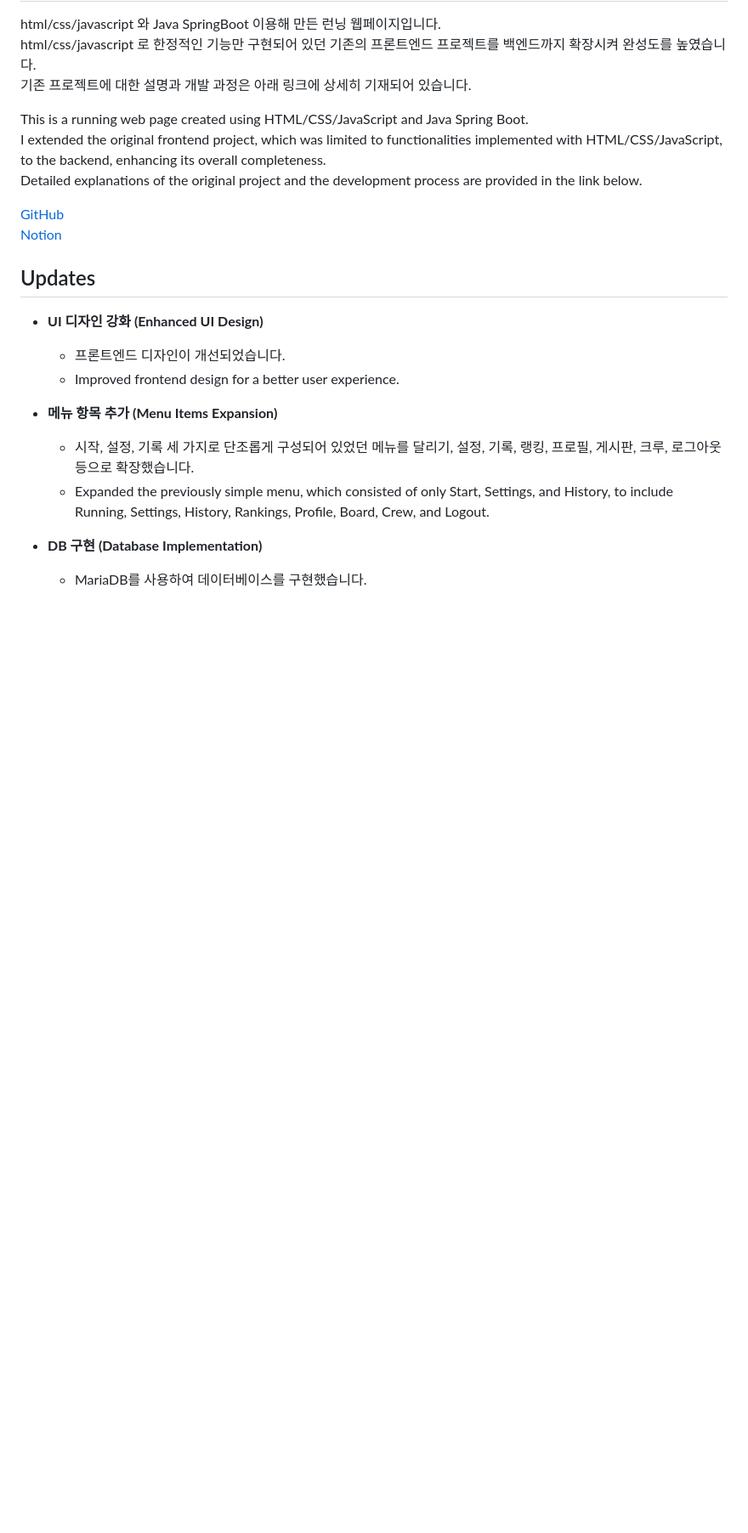
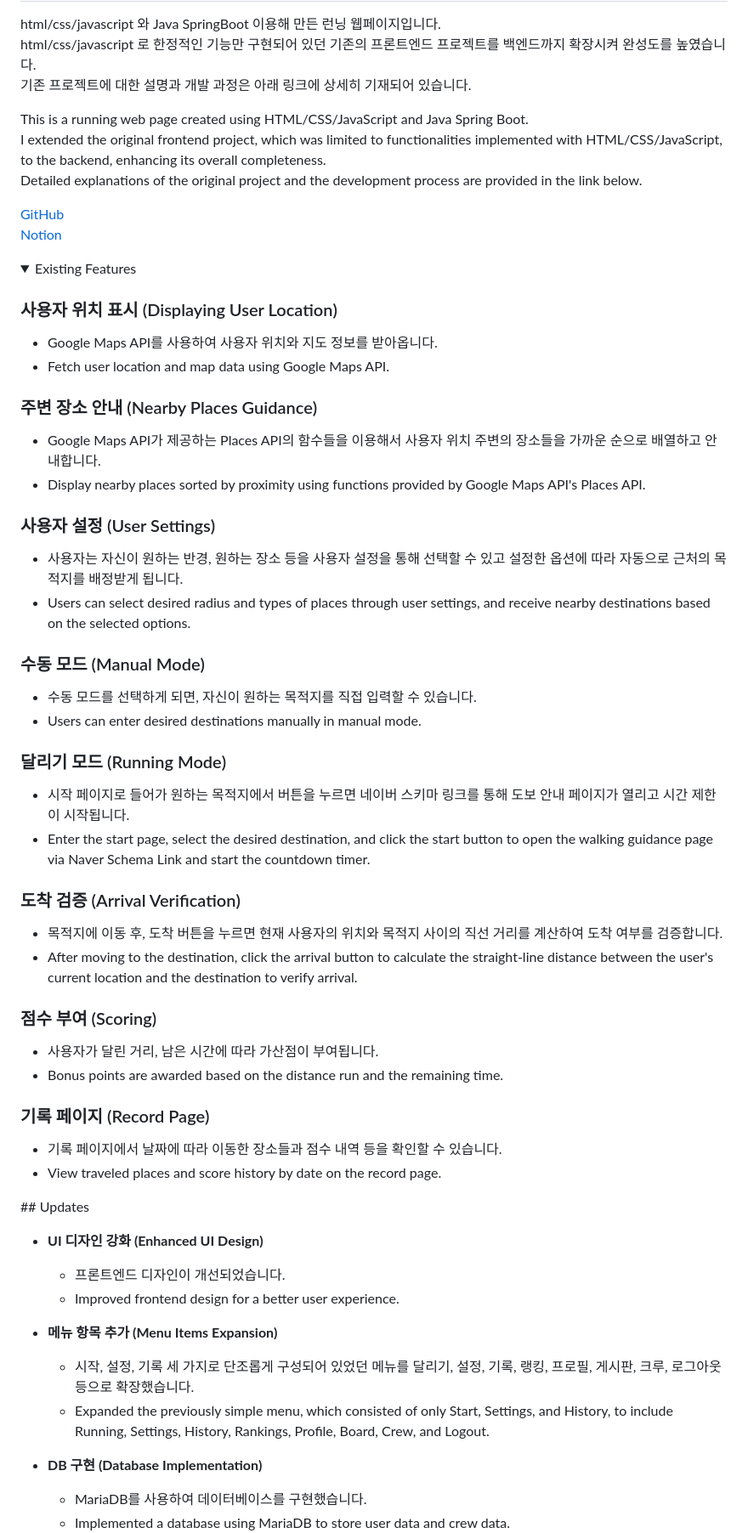
Before and after one commit to pishonn/RunTogether, a Markdown page: README.md, the part around the change printed below. Shown: that part at 85% size. GitHub-like rendering; folded sections open; blank space fills up the shorter version.

```diff
--- a/README.md
+++ b/README.md
@@ -16,4 +16,38 @@ Detailed explanations of the original project and the development process are pr
 
 [GitHub](https://github.com/pishonn/Web-Programing-Team-10)
 [Notion](https://tar-beast-134.notion.site/a69a754afce0477baeaca68326450183)
+<details>
+  <summary>Existing Features</summary>
 
+  ### 사용자 위치 표시 (Displaying User Location)
+  - Google Maps API를 사용하여 사용자 위치와 지도 정보를 받아옵니다.
+  - Fetch user location and map data using Google Maps API.
+
+  ### 주변 장소 안내 (Nearby Places Guidance)
+  - Google Maps API가 제공하는 Places API의 함수들을 이용해서 사용자 위치 주변의 장소들을 가까운 순으로 배열하고 안내합니다.
+  - Display nearby places sorted by proximity using functions provided by Google Maps API's Places API.
+
+  ### 사용자 설정 (User Settings)
+  - 사용자는 자신이 원하는 반경, 원하는 장소 등을 사용자 설정을 통해 선택할 수 있고 설정한 옵션에 따라 자동으로 근처의 목적지를 배정받게 됩니다.
+  - Users can select desired radius and types of places through user settings, and receive nearby destinations based on the selected options.
+
+  ### 수동 모드 (Manual Mode)
+  - 수동 모드를 선택하게 되면, 자신이 원하는 목적지를 직접 입력할 수 있습니다.
+  - Users can enter desired destinations manually in manual mode.
+
+  ### 달리기 모드 (Running Mode)
+  - 시작 페이지로 들어가 원하는 목적지에서 버튼을 누르면 네이버 스키마 링크를 통해 도보 안내 페이지가 열리고 시간 제한이 시작됩니다.
+  - Enter the start page, select the desired destination, and click the start button to open the walking guidance page via Naver Schema Link and start the countdown timer.
+
+  ### 도착 검증 (Arrival Verification)
+  - 목적지에 이동 후, 도착 버튼을 누르면 현재 사용자의 위치와 목적지 사이의 직선 거리를 계산하여 도착 여부를 검증합니다.
+  - After moving to the destination, click the arrival button to calculate the straight-line distance between the user's current location and the destination to verify arrival.
+
+  ### 점수 부여 (Scoring)
+  - 사용자가 달린 거리, 남은 시간에 따라 가산점이 부여됩니다.
+  - Bonus points are awarded based on the distance run and the remaining time.
+
+  ### 기록 페이지 (Record Page)
+  - 기록 페이지에서 날짜에 따라 이동한 장소들과 점수 내역 등을 확인할 수 있습니다.
+  - View traveled places and score history by date on the record page.
+
```
Also changed, not shown: other parts of README.md (+1 -0 lines).
